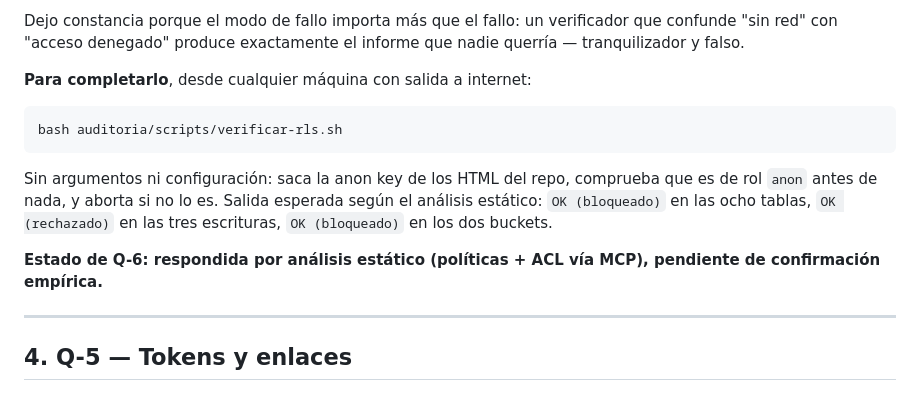
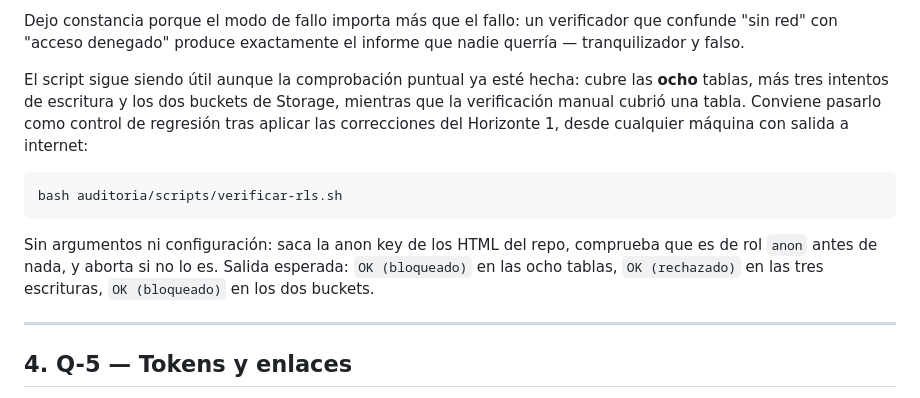
Before and after one commit to josuecbritos/huellalaboral, a Markdown page: auditoria/FASE-2-SEGURIDAD.md, the part around one of its changes. Drawn GitHub-style.

````diff
--- a/auditoria/FASE-2-SEGURIDAD.md
+++ b/auditoria/FASE-2-SEGURIDAD.md
@@ -113,15 +123,13 @@ El entorno de esta sesión enruta todo HTTPS por un proxy que **deniega `dxblzmx
 
 Dejo constancia porque el modo de fallo importa más que el fallo: un verificador que confunde "sin red" con "acceso denegado" produce exactamente el informe que nadie querría — tranquilizador y falso.
 
-**Para completarlo**, desde cualquier máquina con salida a internet:
+El script sigue siendo útil aunque la comprobación puntual ya esté hecha: cubre las **ocho** tablas, más tres intentos de escritura y los dos buckets de Storage, mientras que la verificación manual cubrió una tabla. Conviene pasarlo como control de regresión tras aplicar las correcciones del Horizonte 1, desde cualquier máquina con salida a internet:
 
 ```bash
 bash auditoria/scripts/verificar-rls.sh
 ```
 
-Sin argumentos ni configuración: saca la anon key de los HTML del repo, comprueba que es de rol `anon` antes de nada, y aborta si no lo es. Salida esperada según el análisis estático: `OK (bloqueado)` en las ocho tablas, `OK (rechazado)` en las tres escrituras, `OK (bloqueado)` en los dos buckets.
-
-**Estado de Q-6: respondida por análisis estático (políticas + ACL vía MCP), pendiente de confirmación empírica.**
+Sin argumentos ni configuración: saca la anon key de los HTML del repo, comprueba que es de rol `anon` antes de nada, y aborta si no lo es. Salida esperada: `OK (bloqueado)` en las ocho tablas, `OK (rechazado)` en las tres escrituras, `OK (bloqueado)` en los dos buckets.
 
 ---
 
````
Also changed, not shown: other parts of auditoria/FASE-2-SEGURIDAD.md (+26 -16 lines), auditoria/FASE-0-MAPA.md (+1 -1 lines), auditoria/HALLAZGOS.md (+6 -6 lines).
